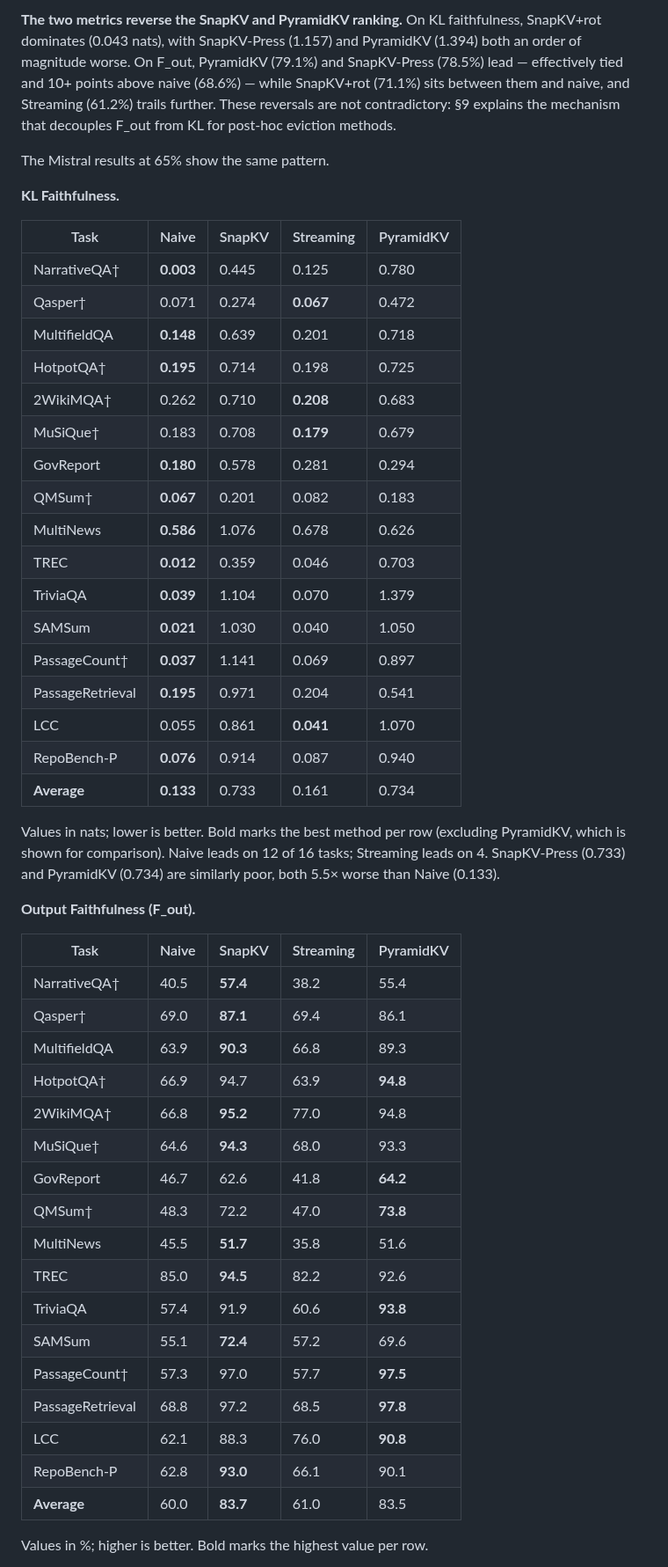
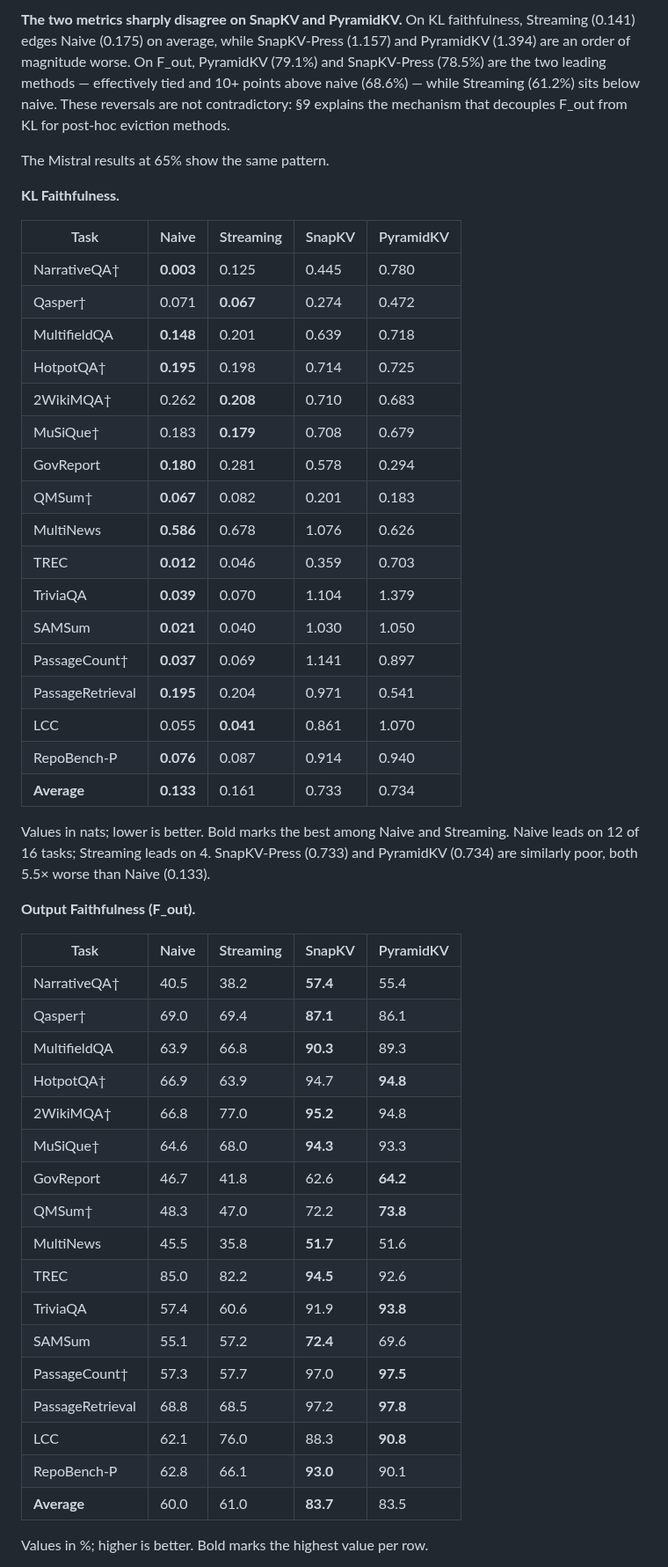
Before and after one commit to benzenecacheq/llmopt, a Markdown page: pprune/paper_phrase_compression.md, the part around one of its changes. Shown at 88% size. Drawn GitHub-style.

```diff
--- a/pprune/paper_phrase_compression.md
+++ b/pprune/paper_phrase_compression.md
@@ -283,53 +283,53 @@ Values in %; higher is better. Bold marks the highest value per row. SnapKV+rot
 
-**The two metrics reverse the SnapKV and PyramidKV ranking.** On KL faithfulness, SnapKV+rot dominates (0.043 nats), with SnapKV-Press (1.157) and PyramidKV (1.394) both an order of magnitude worse. On F_out, PyramidKV (79.1%) and SnapKV-Press (78.5%) lead — effectively tied and 10+ points above naive (68.6%) — while SnapKV+rot (71.1%) sits between them and naive, and Streaming (61.2%) trails further. These reversals are not contradictory: §9 explains the mechanism that decouples F_out from KL for post-hoc eviction methods.
+**The two metrics sharply disagree on SnapKV and PyramidKV.** On KL faithfulness, Streaming (0.141) edges Naive (0.175) on average, while SnapKV-Press (1.157) and PyramidKV (1.394) are an order of magnitude worse. On F_out, PyramidKV (79.1%) and SnapKV-Press (78.5%) are the two leading methods — effectively tied and 10+ points above naive (68.6%) — while Streaming (61.2%) sits below naive. These reversals are not contradictory: §9 explains the mechanism that decouples F_out from KL for post-hoc eviction methods.
 
 The Mistral results at 65% show the same pattern.
 
 **KL Faithfulness.**
 
-| Task             | Naive          | SnapKV         | Streaming      | PyramidKV |
+| Task             | Naive          | Streaming      | SnapKV         | PyramidKV |
 | ---------------- | -------------- | -------------- | -------------- | --------- |
-| NarrativeQA†     | **0.003**      | 0.445          | 0.125          | 0.780     |
-| Qasper†          | 0.071          | 0.274          | **0.067**      | 0.472     |
-| MultifieldQA     | **0.148**      | 0.639          | 0.201          | 0.718     |
-| HotpotQA†        | **0.195**      | 0.714          | 0.198          | 0.725     |
-| 2WikiMQA†        | 0.262          | 0.710          | **0.208**      | 0.683     |
-| MuSiQue†         | 0.183          | 0.708          | **0.179**      | 0.679     |
-| GovReport        | **0.180**      | 0.578          | 0.281          | 0.294     |
-| QMSum†           | **0.067**      | 0.201          | 0.082          | 0.183     |
-| MultiNews        | **0.586**      | 1.076          | 0.678          | 0.626     |
-| TREC             | **0.012**      | 0.359          | 0.046          | 0.703     |
-| TriviaQA         | **0.039**      | 1.104          | 0.070          | 1.379     |
-| SAMSum           | **0.021**      | 1.030          | 0.040          | 1.050     |
-| PassageCount†    | **0.037**      | 1.141          | 0.069          | 0.897     |
-| PassageRetrieval | **0.195**      | 0.971          | 0.204          | 0.541     |
-| LCC              | 0.055          | 0.861          | **0.041**      | 1.070     |
-| RepoBench-P      | **0.076**      | 0.914          | 0.087          | 0.940     |
-| **Average**      | **0.133**      | 0.733          | 0.161          | 0.734     |
+| NarrativeQA†     | **0.003**      | 0.125          | 0.445          | 0.780     |
+| Qasper†          | 0.071          | **0.067**      | 0.274          | 0.472     |
+| MultifieldQA     | **0.148**      | 0.201          | 0.639          | 0.718     |
+| HotpotQA†        | **0.195**      | 0.198          | 0.714          | 0.725     |
+| 2WikiMQA†        | 0.262          | **0.208**      | 0.710          | 0.683     |
+| MuSiQue†         | 0.183          | **0.179**      | 0.708          | 0.679     |
+| GovReport        | **0.180**      | 0.281          | 0.578          | 0.294     |
+| QMSum†           | **0.067**      | 0.082          | 0.201          | 0.183     |
+| MultiNews        | **0.586**      | 0.678          | 1.076          | 0.626     |
+| TREC             | **0.012**      | 0.046          | 0.359          | 0.703     |
+| TriviaQA         | **0.039**      | 0.070          | 1.104          | 1.379     |
+| SAMSum           | **0.021**      | 0.040          | 1.030          | 1.050     |
+| PassageCount†    | **0.037**      | 0.069          | 1.141          | 0.897     |
+| PassageRetrieval | **0.195**      | 0.204          | 0.971          | 0.541     |
+| LCC              | 0.055          | **0.041**      | 0.861          | 1.070     |
+| RepoBench-P      | **0.076**      | 0.087          | 0.914          | 0.940     |
+| **Average**      | **0.133**      | 0.161          | 0.733          | 0.734     |
 
-Values in nats; lower is better. Bold marks the best method per row (excluding PyramidKV, which is shown for comparison). Naive leads on 12 of 16 tasks; Streaming leads on 4. SnapKV-Press (0.733) and PyramidKV (0.734) are similarly poor, both 5.5× worse than Naive (0.133).
+Values in nats; lower is better. Bold marks the best among Naive and Streaming. Naive leads on 12 of 16 tasks; Streaming leads on 4. SnapKV-Press (0.733) and PyramidKV (0.734) are similarly poor, both 5.5× worse than Naive (0.133).
 
 **Output Faithfulness (F_out).**
 
-| Task             | Naive    | SnapKV   | Streaming | PyramidKV |
-| ---------------- | -------- | -------- | --------- | --------- |
-| NarrativeQA†     | 40.5     | **57.4** | 38.2      | 55.4      |
-| Qasper†          | 69.0     | **87.1** | 69.4      | 86.1      |
-| MultifieldQA     | 63.9     | **90.3** | 66.8      | 89.3      |
-| HotpotQA†        | 66.9     | 94.7     | 63.9      | **94.8**  |
-| 2WikiMQA†        | 66.8     | **95.2** | 77.0      | 94.8      |
-| MuSiQue†         | 64.6     | **94.3** | 68.0      | 93.3      |
-| GovReport        | 46.7     | 62.6     | 41.8      | **64.2**  |
-| QMSum†           | 48.3     | 72.2     | 47.0      | **73.8**  |
-| MultiNews        | 45.5     | **51.7** | 35.8      | 51.6      |
-| TREC             | 85.0     | **94.5** | 82.2      | 92.6      |
-| TriviaQA         | 57.4     | 91.9     | 60.6      | **93.8**  |
-| SAMSum           | 55.1     | **72.4** | 57.2      | 69.6      |
-| PassageCount†    | 57.3     | 97.0     | 57.7      | **97.5**  |
-| PassageRetrieval | 68.8     | 97.2     | 68.5      | **97.8**  |
-| LCC              | 62.1     | 88.3     | 76.0      | **90.8**  |
-| RepoBench-P      | 62.8     | **93.0** | 66.1      | 90.1      |
-| **Average**      | 60.0     | **83.7** | 61.0      | 83.5      |
+| Task             | Naive    | Streaming | SnapKV   | PyramidKV |
+| ---------------- | -------- | --------- | -------- | --------- |
+| NarrativeQA†     | 40.5     | 38.2      | **57.4** | 55.4      |
+| Qasper†          | 69.0     | 69.4      | **87.1** | 86.1      |
+| MultifieldQA     | 63.9     | 66.8      | **90.3** | 89.3      |
+| HotpotQA†        | 66.9     | 63.9      | 94.7     | **94.8**  |
+| 2WikiMQA†        | 66.8     | 77.0      | **95.2** | 94.8      |
+| MuSiQue†         | 64.6     | 68.0      | **94.3** | 93.3      |
+| GovReport        | 46.7     | 41.8      | 62.6     | **64.2**  |
+| QMSum†           | 48.3     | 47.0      | 72.2     | **73.8**  |
+| MultiNews        | 45.5     | 35.8      | **51.7** | 51.6      |
+| TREC             | 85.0     | 82.2      | **94.5** | 92.6      |
+| TriviaQA         | 57.4     | 60.6      | 91.9     | **93.8**  |
+| SAMSum           | 55.1     | 57.2      | **72.4** | 69.6      |
+| PassageCount†    | 57.3     | 57.7      | 97.0     | **97.5**  |
+| PassageRetrieval | 68.8     | 68.5      | 97.2     | **97.8**  |
+| LCC              | 62.1     | 76.0      | 88.3     | **90.8**  |
+| RepoBench-P      | 62.8     | 66.1      | **93.0** | 90.1      |
+| **Average**      | 60.0     | 61.0      | **83.7** | 83.5      |
 
 Values in %; higher is better. Bold marks the highest value per row.
 
```
Also changed, not shown: other parts of pprune/paper_phrase_compression.md (+41 -41 lines).
